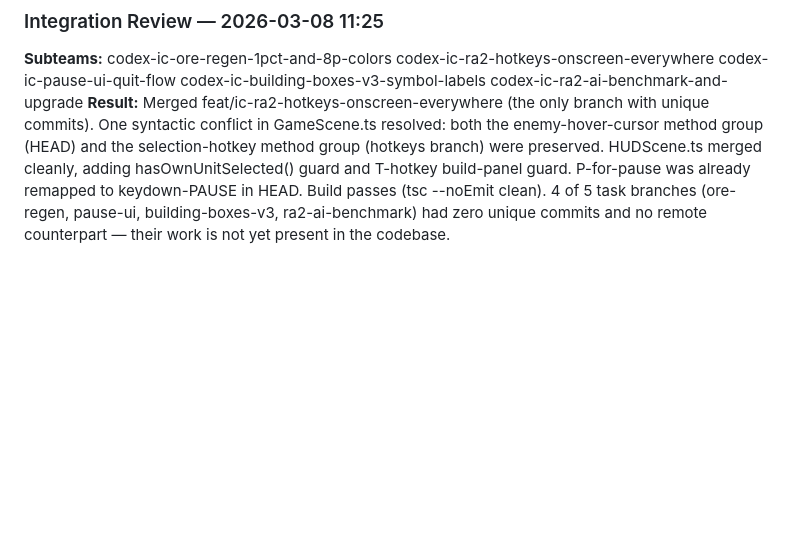
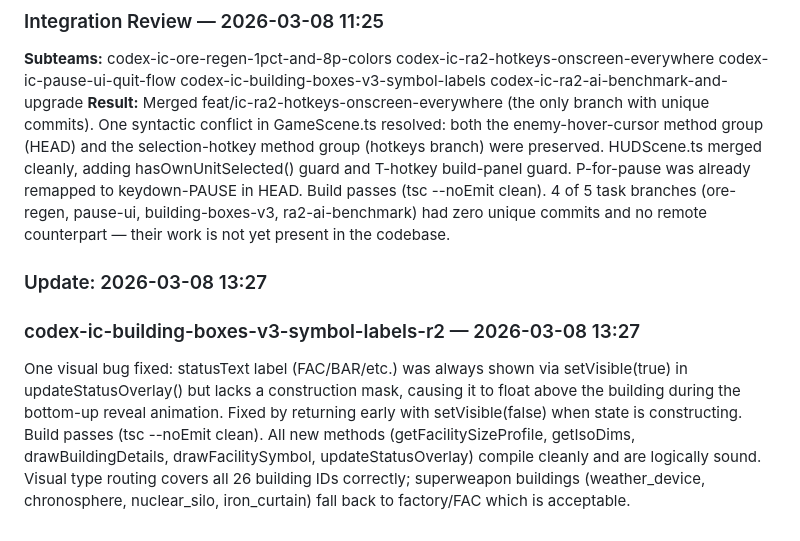
Before and after one commit to linkbag/IronCommand, a Markdown page: docs/ESR.md, the part around one of its changes. Drawn GitHub-style; blank space fills up the shorter version.

Commit message:
docs: auto-update ESR + persist worklog for codex-ic-building-boxes-v3-symbol-labels-r2

```diff
--- a/docs/ESR.md
+++ b/docs/ESR.md
@@ -172,3 +172,7 @@ All changes compile cleanly (tsc --noEmit: zero errors). Deploy/pack loop is log
 ### Integration Review — 2026-03-08 11:25
 **Subteams:** codex-ic-ore-regen-1pct-and-8p-colors codex-ic-ra2-hotkeys-onscreen-everywhere codex-ic-pause-ui-quit-flow codex-ic-building-boxes-v3-symbol-labels codex-ic-ra2-ai-benchmark-and-upgrade
 **Result:** Merged feat/ic-ra2-hotkeys-onscreen-everywhere (the only branch with unique commits). One syntactic conflict in GameScene.ts resolved: both the enemy-hover-cursor method group (HEAD) and the selection-hotkey method group (hotkeys branch) were preserved. HUDScene.ts merged cleanly, adding hasOwnUnitSelected() guard and T-hotkey build-panel guard. P-for-pause was already remapped to keydown-PAUSE in HEAD. Build passes (tsc --noEmit clean). 4 of 5 task branches (ore-regen, pause-ui, building-boxes-v3, ra2-ai-benchmark) had zero unique commits and no remote counterpart — their work is not yet present in the codebase.
+
+### Update: 2026-03-08 13:27
+### codex-ic-building-boxes-v3-symbol-labels-r2 — 2026-03-08 13:27
+One visual bug fixed: statusText label (FAC/BAR/etc.) was always shown via setVisible(true) in updateStatusOverlay() but lacks a construction mask, causing it to float above the building during the bottom-up reveal animation. Fixed by returning early with setVisible(false) when state is constructing. Build passes (tsc --noEmit clean). All new methods (getFacilitySizeProfile, getIsoDims, drawBuildingDetails, drawFacilitySymbol, updateStatusOverlay) compile cleanly and are logically sound. Visual type routing covers all 26 building IDs correctly; superweapon buildings (weather_device, chronosphere, nuclear_silo, iron_curtain) fall back to factory/FAC which is acceptable.
```
Also changed, not shown: other parts of docs/ESR.md (+1 -1 lines), docs/history/2026-03-08-codex-ic-building-boxes-v3-symbol-labels-r2.md (added, +67 -0 lines).
